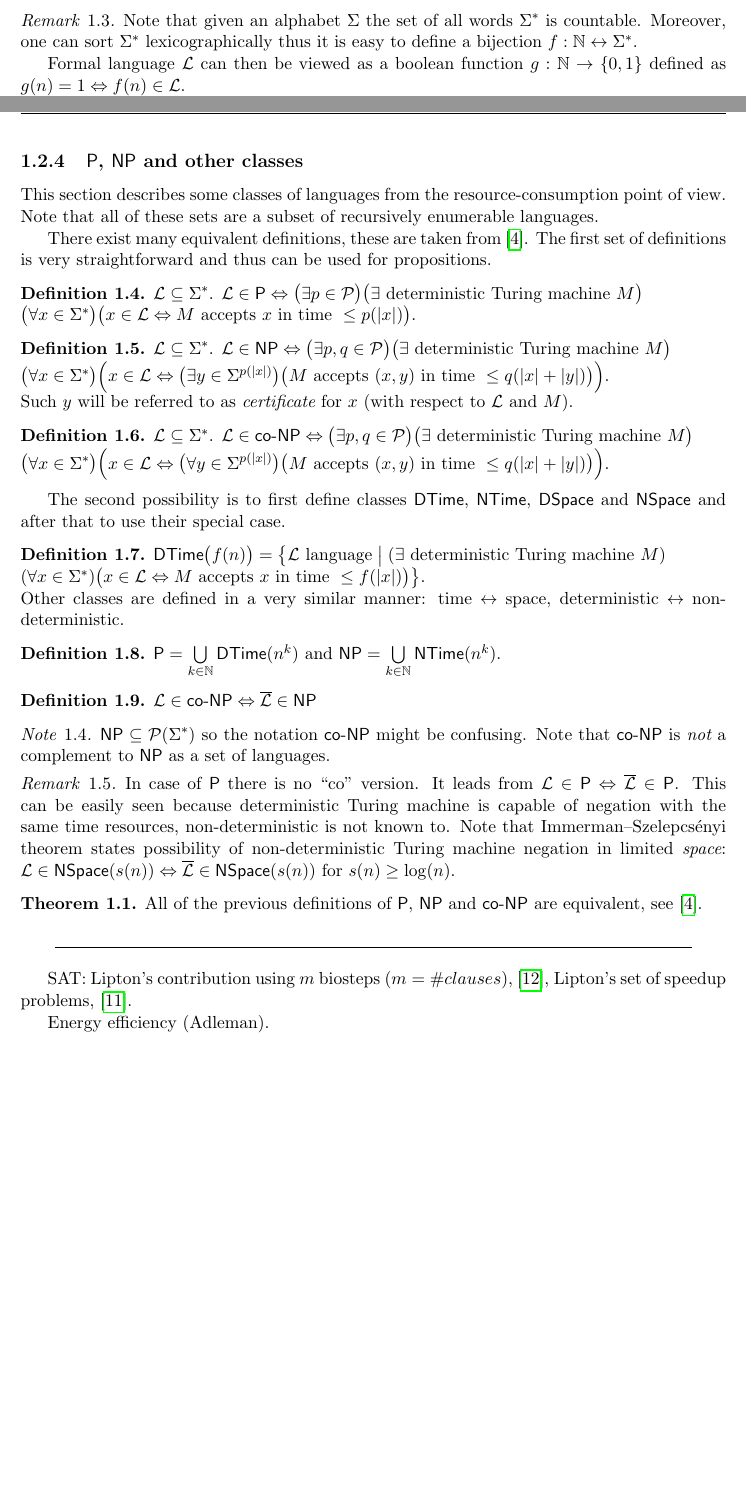
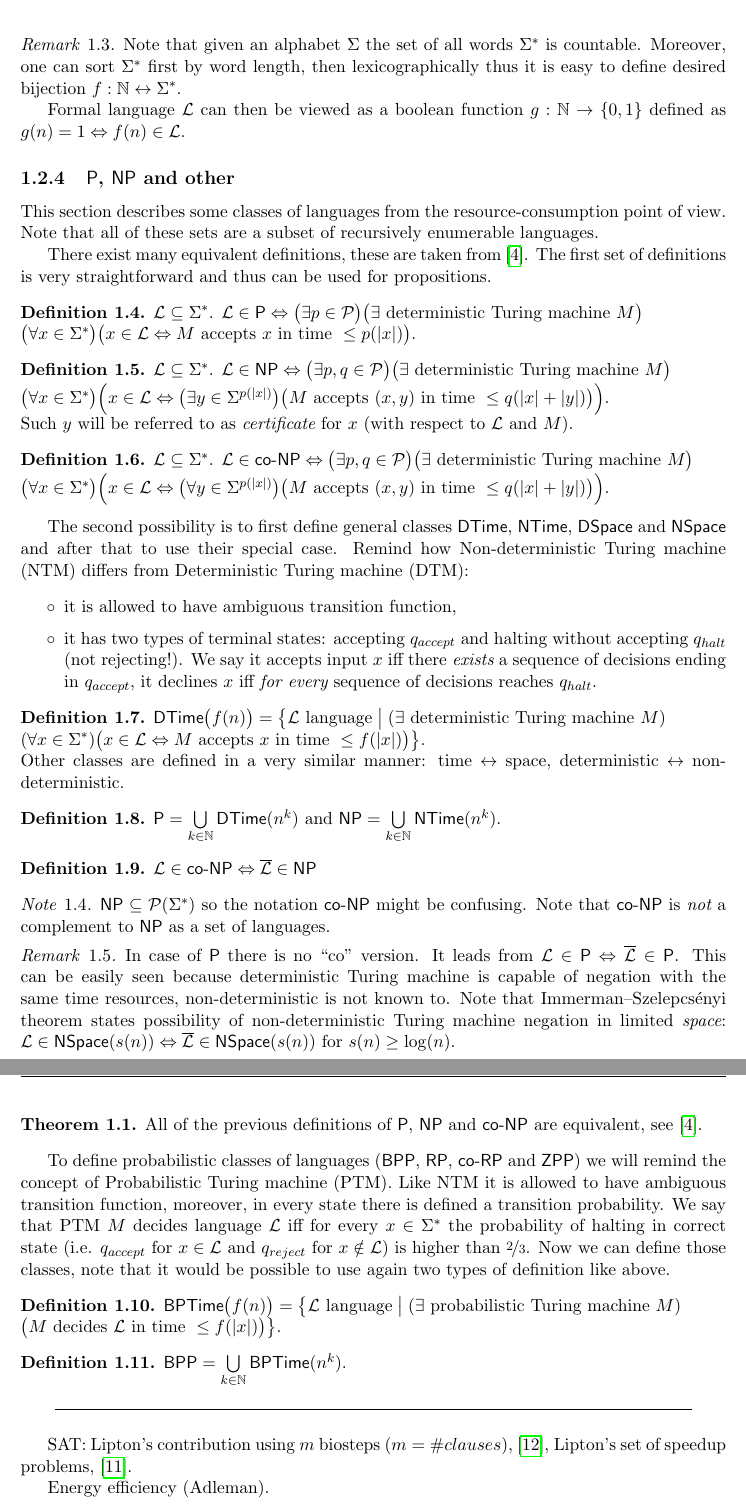
Before and after one commit to rogueleader149/VyzkumnyUkol, a LaTeX thesis (vyzkumak.tex, which reads include/1-intro_1-basics.tex): two parts of pages 11 and 12 of 28 before the commit and two parts of pages 12 and 13 of 29 after it, joined at a grey line, cut so that both start at the same text, the shorter picture padded with empty space. Compiled offline with pdfLaTeX.

Commit message:
BPP class added.

```diff
--- a/include/1-intro_1-basics.tex
+++ b/include/1-intro_1-basics.tex
@@ -97,7 +97,7 @@
 		\end{description}
 
 		\begin{remark}
-			Note that given an alphabet $\Sigma$ the set of all words $\Sigma^*$ is countable. Moreover, one can sort $\Sigma^*$ lexicographically thus it is easy to define a bijection $f: \N \leftrightarrow \Sigma^* $.
+			Note that given an alphabet $\Sigma$ the set of all words $\Sigma^*$ is countable. Moreover, one can sort $\Sigma^*$ first by word length, then lexicographically thus it is easy to define desired bijection $f: \N \leftrightarrow \Sigma^* $.
 
 			Formal language ${\cal L}$ can then be viewed as a boolean function $g: \N \rightarrow \{0,1\}$ defined as
 			$g(n) = 1 \iff f(n)\in {\cal L}$.
@@ -106,7 +106,7 @@
 		% přidat čim je co rozpoznávatelný?
 		% abeceda \Sigma -> {0, 1} ??
 
-	\subsection{$\P$, $\NP$ and other classes}
+	\subsection{$\P$, $\NP$ and other}
 	\label{sec:PNP}
 
 		This section describes some classes of languages from the resource-consumption point of view. Note that all of these sets are a subset of recursively enumerable languages.
@@ -126,11 +126,14 @@
 			${\cal L} \subseteq \Sigma^*$. ${\cal L} \in \coNP \iff \bigl(\exists p, q \in {\cal P}\bigr) \bigl(\exists \textnormal{ deterministic Turing machine } M\bigr)\\ \bigl(\forall x \in \Sigma^*\bigr) \Bigl(x \in {\cal L} \iff \bigl(\forall y \in \Sigma^{p(|x|)}\bigr) \bigl(M \textnormal{ accepts } (x,y) \textnormal{ in time } \leq q(|x|+|y|)\bigr)\Bigr)$.
 		\end{defn}
 
-		The second possibility is to first define classes $\DTime$, $\NTime$, $\DSpace$ and $\NSpace$ and after that to use their special case.
+		The second possibility is to first define general classes $\DTime$, $\NTime$, $\DSpace$ and $\NSpace$ and after that to use their special case. Remind how Non-deterministic Turing machine (NTM) differs from Deterministic Turing machine (DTM):
+		\begin{itemize}
+			\item it is allowed to have ambiguous transition function,
+			\item it has two types of terminal states: accepting $q_{accept}$ and halting without accepting $q_{halt}$ (not rejecting!). We say it accepts input $x$ iff there {\em exists} a sequence of decisions ending in $q_{accept}$, it declines $x$ iff {\em for every} sequence of decisions reaches $q_{halt}$.
+		\end{itemize}
 
-		%!% někde najít dobrej zdroj
-		% tady je problém s negací v D---- ptž polynom časově konstruovatelnej je ale co když f(n) neni že ...
-		\begin{defn}
+		%!% tady je problém s negací v D---- ptž polynom časově konstruovatelnej je ale co když f(n) neni že ... ale asi mi to neva ...
+		\begin{defn}\label{def:DTime}
 			$\DTime\bigl(f(n)\bigr) = \bigl\{ {\cal L}\textnormal{ language} \bigm| (\exists \textnormal{ deterministic Turing machine }M)\\ (\forall x\in\Sigma^*)\bigl(x\in{\cal L} \iff M\textnormal{ accepts }x\textnormal{ in time }\leq f(|x|)\bigr) \bigr\}$.\\
 			Other classes are defined in a very similar manner: time $\leftrightarrow$ space, deterministic $\leftrightarrow$ non-deterministic.
 		\end{defn}
@@ -148,15 +151,30 @@
 		\end{note}
 
 		\begin{remark}
-			In case of $\P$ there is no ``co'' version. It leads from ${\cal L} \in \P \iff \overline{\cal L} \in \P$. This can be easily seen because deterministic Turing machine is capable of negation with the same time resources, non-deterministic is not known to. Note that Immerman--Szelepcsényi theorem states possibility of non-deterministic Turing machine negation in limited {\em space}: ${\cal L} \in \NSpace(s(n)) \iff \overline{\cal L} \in \NSpace(s(n))$ for $s(n) \geq \log(n)$.
+			In case of $\P$ there is no ``co'' version. It leads from ${\cal L} \in \P \iff \overline{\cal L} \in \P$. This can be easily seen because deterministic Turing machine is capable of negation with the same time resources, non-deterministic is not known to. Note that Immerman--Szelepcsényi theorem states possibility of non-deterministic Turing machine negation in limited {\em space}: ${\cal L} \in \NSpace(s(n)) \iff \overline{\cal L} \in \NSpace(s(n))$ for $s(n) \geq \log(n)$.   %!% problematickej: \footnote{Since $\P = \NP = \coNP$ is not known.}
 		\end{remark}
 
 		\begin{thm}
 			All of the previous definitions of $\P$, $\NP$ and $\coNP$ are equivalent, see \cite{book_comp}.
 		\end{thm}
 
-		%!% NP-complete !!!
-		% BPP, RP, ZPP ... ?
+		%!% NP-complete !!! book pg. 37
+		%!% poly-time hierarchy ... book pg. 93
+		%!% BPP, RP, ZPP ... book pg. 120-
+
+		To define probabilistic classes of languages ($\BPP$, $\RP$, $\coRP$ and $\ZPP$) we will remind the concept of Probabilistic Turing machine (PTM). Like NTM it is allowed to have ambiguous transition function, moreover, in every state there is defined a transition probability. We say that PTM $M$ decides language $\cal L$ iff for every $x\in\Sigma^*$ the probability of halting in correct state (i.e. $q_{accept}$ for $x\in{\cal L}$ and $q_{reject}$ for $x\notin{\cal L}$) is higher than $\nicefrac{2}{3}$. Now we can define those classes, note that it would be possible to use again two types of definition like above.
+
+		%!% popsat přijímání PTM v omezenym čase, to se liší že .. a pak upravit násl zakomentovanou definici, book pg 120, ještě prohlídnout pg 121, tam je zas ta alternativní
+
+		\begin{defn}\label{def:BPTime}
+			$\BPTime\bigl(f(n)\bigr) = \bigl\{ {\cal L}\textnormal{ language} \bigm| (\exists \textnormal{ probabilistic Turing machine }M)\\ \bigl(M\textnormal{ decides }{\cal L}\textnormal{ in time }\leq f(|x|)\bigr) \bigr\}$.
+		\end{defn}
+
+		\begin{defn}
+			$\BPP = \bigcup\limits_{k\in\N} \BPTime(n^k)$.
+		\end{defn}
+
+		%!% třída RP .. book pg 124, ZPP .. book pg 125, tam jsou i theorémy
 
 		% P, NP, co-NP, PP, \#P, PSpace. Enough? Maybe also polynomial hierarchy: $\Sigma_k P$ and $\Pi_k P$ languages (alternating Turing machine with bounded alternation, \cite{kozen06}). Might be nice to show what DNA computation is capable of.
 
--- a/vyzkumak.tex
+++ b/vyzkumak.tex
@@ -44,10 +44,15 @@
 \renewcommand{\P}{\mathsf{P}}
 \newcommand{\NP}{\mathsf{NP}}
 \newcommand{\coNP}{\mathsf{co}\textnormal{-}\mathsf{NP}}
+\newcommand{\RP}{\mathsf{RP}}
+\newcommand{\coRP}{\mathsf{co}\textnormal{-}\mathsf{RP}}
+\newcommand{\BPP}{\mathsf{BPP}}
+\newcommand{\ZPP}{\mathsf{ZPP}}
 \newcommand{\DTime}{\mathsf{DTime}}
 \newcommand{\NTime}{\mathsf{NTime}}
 \newcommand{\DSpace}{\mathsf{DSpace}}
 \newcommand{\NSpace}{\mathsf{NSpace}}
+\newcommand{\BPTime}{\mathsf{BPTime}}
 \renewcommand{\iff}{\Leftrightarrow}
 \newcommand{\R}{\mathbb{R}}
 \newcommand{\Z}{\mathbb{Z}}
```
Also changed, not shown: vyzkumak.pdf, 5 other files.
